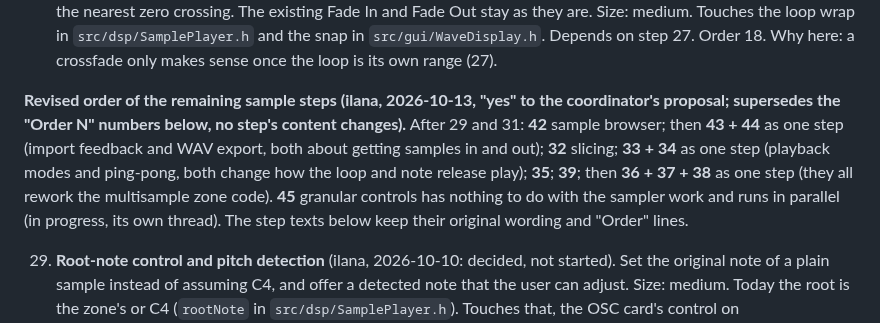
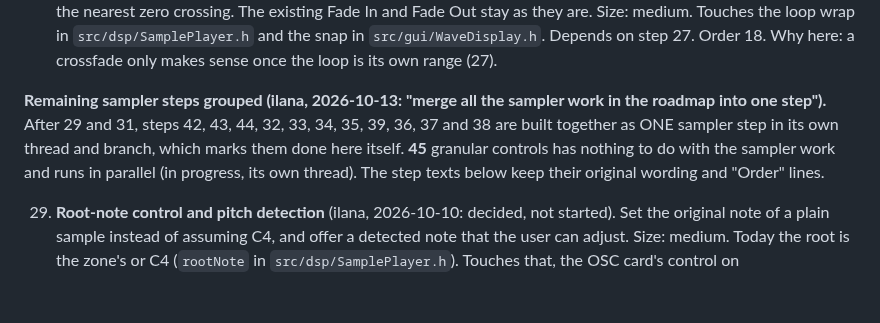
Before and after one commit to orth4x0r/ilanaSynth, a Markdown page: docs/REVIEW-PLAN.md, the part around the change. Drawn GitHub-style; blank space fills up the shorter version.

Commit message:
REVIEW-PLAN: sampler steps grouped into one

```diff
--- a/docs/REVIEW-PLAN.md
+++ b/docs/REVIEW-PLAN.md
@@ -398,7 +398,7 @@ A. **Shared patch-graph foundation** (**DONE**, PR #56; no ID of its own; needed
    Size: medium. Touches the loop wrap in `src/dsp/SamplePlayer.h` and the snap in `src/gui/WaveDisplay.h`. Depends on step 27.
    Order 18. Why here: a crossfade only makes sense once the loop is its own range (27).
 
-**Revised order of the remaining sample steps (ilana, 2026-10-13, "yes" to the coordinator's proposal; supersedes the "Order N" numbers below, no step's content changes).** After 29 and 31: **42** sample browser; then **43 + 44** as one step (import feedback and WAV export, both about getting samples in and out); **32** slicing; **33 + 34** as one step (playback modes and ping-pong, both change how the loop and note release play); **35**; **39**; then **36 + 37 + 38** as one step (they all rework the multisample zone code). **45** granular controls has nothing to do with the sampler work and runs in parallel (in progress, its own thread). The step texts below keep their original wording and "Order" lines.
+**Remaining sampler steps grouped (ilana, 2026-10-13: "merge all the sampler work in the roadmap into one step").** After 29 and 31, steps 42, 43, 44, 32, 33, 34, 35, 39, 36, 37 and 38 are built together as ONE sampler step in its own thread and branch, which marks them done here itself. **45** granular controls has nothing to do with the sampler work and runs in parallel (in progress, its own thread). The step texts below keep their original wording and "Order" lines.
 
 29. **Root-note control and pitch detection** (ilana, 2026-10-10: decided, not started). Set the original note of a plain sample instead of assuming C4, and offer a detected note that the user can adjust.
    Size: medium. Today the root is the zone's or C4 (`rootNote` in `src/dsp/SamplePlayer.h`). Touches that, the OSC card's control on `src/gui/pages/OscPage.h`, and a new pitch detector in `src/dsp`.
```
